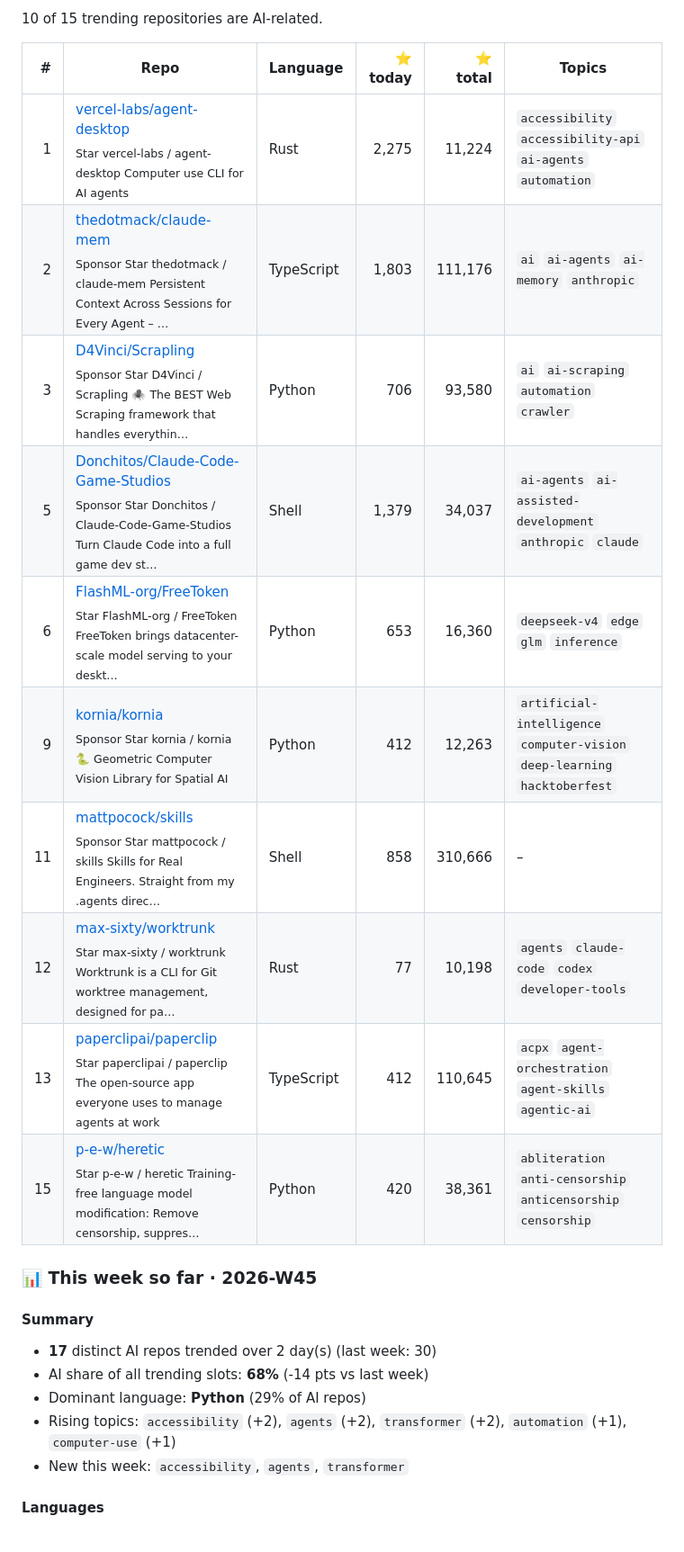
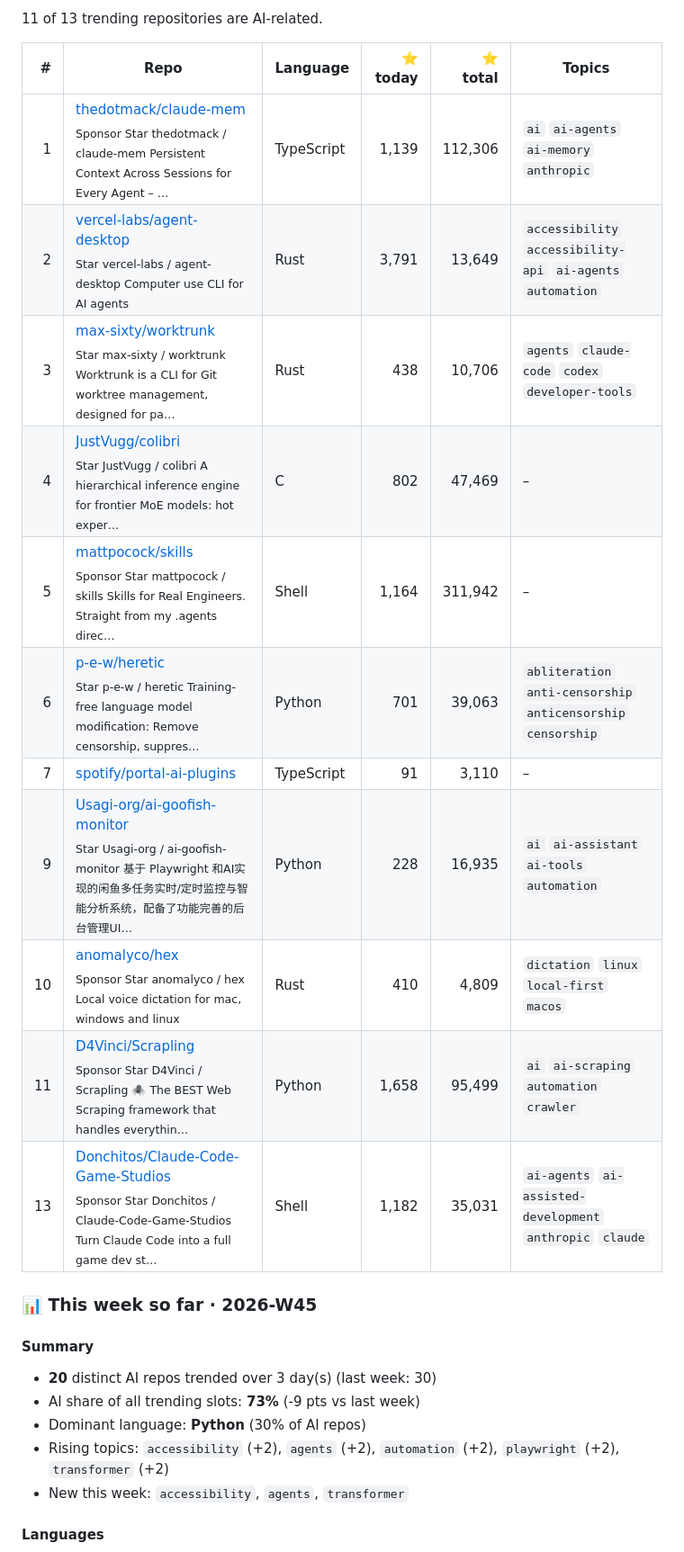
Before and after one commit to arielshakaramiro/trending-ai-repos, a Markdown page: README.md, the part around one of its changes. Shown at 90% size. Drawn GitHub-style.

Commit message:
trending: snapshot 2026-11-04

```diff
--- a/README.md
+++ b/README.md
@@ -11,27 +11,28 @@ Every morning a GitHub Actions workflow reads the GitHub trending page, looks up
 
-10 of 15 trending repositories are AI-related.
+11 of 13 trending repositories are AI-related.
 
 | # | Repo | Language | ⭐ today | ⭐ total | Topics |
 |--:|---|---|--:|--:|---|
-| 1 | [vercel-labs/agent-desktop](https://github.com/vercel-labs/agent-desktop)<br><sub>Star vercel-labs / agent-desktop Computer use CLI for AI agents</sub> | Rust | 2,275 | 11,224 | `accessibility` `accessibility-api` `ai-agents` `automation` |
-| 2 | [thedotmack/claude-mem](https://github.com/thedotmack/claude-mem)<br><sub>Sponsor Star thedotmack / claude-mem Persistent Context Across Sessions for Every Agent – …</sub> | TypeScript | 1,803 | 111,176 | `ai` `ai-agents` `ai-memory` `anthropic` |
-| 3 | [D4Vinci/Scrapling](https://github.com/D4Vinci/Scrapling)<br><sub>Sponsor Star D4Vinci / Scrapling 🕷️ The BEST Web Scraping framework that handles everythin…</sub> | Python | 706 | 93,580 | `ai` `ai-scraping` `automation` `crawler` |
-| 5 | [Donchitos/Claude-Code-Game-Studios](https://github.com/Donchitos/Claude-Code-Game-Studios)<br><sub>Sponsor Star Donchitos / Claude-Code-Game-Studios Turn Claude Code into a full game dev st…</sub> | Shell | 1,379 | 34,037 | `ai-agents` `ai-assisted-development` `anthropic` `claude` |
-| 6 | [FlashML-org/FreeToken](https://github.com/FlashML-org/FreeToken)<br><sub>Star FlashML-org / FreeToken FreeToken brings datacenter-scale model serving to your deskt…</sub> | Python | 653 | 16,360 | `deepseek-v4` `edge` `glm` `inference` |
-| 9 | [kornia/kornia](https://github.com/kornia/kornia)<br><sub>Sponsor Star kornia / kornia 🐍 Geometric Computer Vision Library for Spatial AI</sub> | Python | 412 | 12,263 | `artificial-intelligence` `computer-vision` `deep-learning` `hacktoberfest` |
-| 11 | [mattpocock/skills](https://github.com/mattpocock/skills)<br><sub>Sponsor Star mattpocock / skills Skills for Real Engineers. Straight from my .agents direc…</sub> | Shell | 858 | 310,666 | – |
-| 12 | [max-sixty/worktrunk](https://github.com/max-sixty/worktrunk)<br><sub>Star max-sixty / worktrunk Worktrunk is a CLI for Git worktree management, designed for pa…</sub> | Rust | 77 | 10,198 | `agents` `claude-code` `codex` `developer-tools` |
-| 13 | [paperclipai/paperclip](https://github.com/paperclipai/paperclip)<br><sub>Star paperclipai / paperclip The open-source app everyone uses to manage agents at work</sub> | TypeScript | 412 | 110,645 | `acpx` `agent-orchestration` `agent-skills` `agentic-ai` |
-| 15 | [p-e-w/heretic](https://github.com/p-e-w/heretic)<br><sub>Star p-e-w / heretic Training-free language model modification: Remove censorship, suppres…</sub> | Python | 420 | 38,361 | `abliteration` `anti-censorship` `anticensorship` `censorship` |
+| 1 | [thedotmack/claude-mem](https://github.com/thedotmack/claude-mem)<br><sub>Sponsor Star thedotmack / claude-mem Persistent Context Across Sessions for Every Agent – …</sub> | TypeScript | 1,139 | 112,306 | `ai` `ai-agents` `ai-memory` `anthropic` |
+| 2 | [vercel-labs/agent-desktop](https://github.com/vercel-labs/agent-desktop)<br><sub>Star vercel-labs / agent-desktop Computer use CLI for AI agents</sub> | Rust | 3,791 | 13,649 | `accessibility` `accessibility-api` `ai-agents` `automation` |
+| 3 | [max-sixty/worktrunk](https://github.com/max-sixty/worktrunk)<br><sub>Star max-sixty / worktrunk Worktrunk is a CLI for Git worktree management, designed for pa…</sub> | Rust | 438 | 10,706 | `agents` `claude-code` `codex` `developer-tools` |
+| 4 | [JustVugg/colibri](https://github.com/JustVugg/colibri)<br><sub>Star JustVugg / colibri A hierarchical inference engine for frontier MoE models: hot exper…</sub> | C | 802 | 47,469 | – |
+| 5 | [mattpocock/skills](https://github.com/mattpocock/skills)<br><sub>Sponsor Star mattpocock / skills Skills for Real Engineers. Straight from my .agents direc…</sub> | Shell | 1,164 | 311,942 | – |
+| 6 | [p-e-w/heretic](https://github.com/p-e-w/heretic)<br><sub>Star p-e-w / heretic Training-free language model modification: Remove censorship, suppres…</sub> | Python | 701 | 39,063 | `abliteration` `anti-censorship` `anticensorship` `censorship` |
+| 7 | [spotify/portal-ai-plugins](https://github.com/spotify/portal-ai-plugins)<br><sub></sub> | TypeScript | 91 | 3,110 | – |
+| 9 | [Usagi-org/ai-goofish-monitor](https://github.com/Usagi-org/ai-goofish-monitor)<br><sub>Star Usagi-org / ai-goofish-monitor 基于 Playwright 和AI实现的闲鱼多任务实时/定时监控与智能分析系统，配备了功能完善的后台管理UI…</sub> | Python | 228 | 16,935 | `ai` `ai-assistant` `ai-tools` `automation` |
+| 10 | [anomalyco/hex](https://github.com/anomalyco/hex)<br><sub>Sponsor Star anomalyco / hex Local voice dictation for mac, windows and linux</sub> | Rust | 410 | 4,809 | `dictation` `linux` `local-first` `macos` |
+| 11 | [D4Vinci/Scrapling](https://github.com/D4Vinci/Scrapling)<br><sub>Sponsor Star D4Vinci / Scrapling 🕷️ The BEST Web Scraping framework that handles everythin…</sub> | Python | 1,658 | 95,499 | `ai` `ai-scraping` `automation` `crawler` |
+| 13 | [Donchitos/Claude-Code-Game-Studios](https://github.com/Donchitos/Claude-Code-Game-Studios)<br><sub>Sponsor Star Donchitos / Claude-Code-Game-Studios Turn Claude Code into a full game dev st…</sub> | Shell | 1,182 | 35,031 | `ai-agents` `ai-assisted-development` `anthropic` `claude` |
 
 ### 📊 This week so far · 2026-W45
 
 #### Summary
 
-- **17** distinct AI repos trended over 2 day(s) (last week: 30)
-- AI share of all trending slots: **68%** (-14 pts vs last week)
-- Dominant language: **Python** (29% of AI repos)
-- Rising topics: `accessibility` (+2), `agents` (+2), `transformer` (+2), `automation` (+1), `computer-use` (+1)
+- **20** distinct AI repos trended over 3 day(s) (last week: 30)
+- AI share of all trending slots: **73%** (-9 pts vs last week)
+- Dominant language: **Python** (30% of AI repos)
+- Rising topics: `accessibility` (+2), `agents` (+2), `automation` (+2), `playwright` (+2), `transformer` (+2)
 - New this week: `accessibility`, `agents`, `transformer`
 
 #### Languages
```
Also changed, not shown: other parts of README.md (+20 -19 lines), charts/2026-W45-languages-dark.png, charts/2026-W45-languages.png, charts/2026-W45-topics-dark.png, charts/2026-W45-topics.png, 1 other file.
